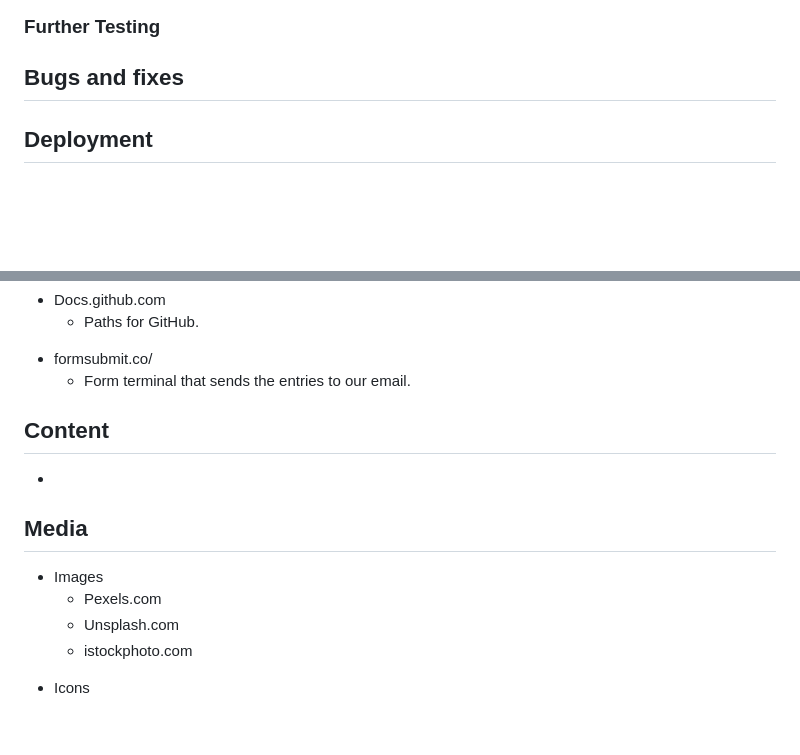
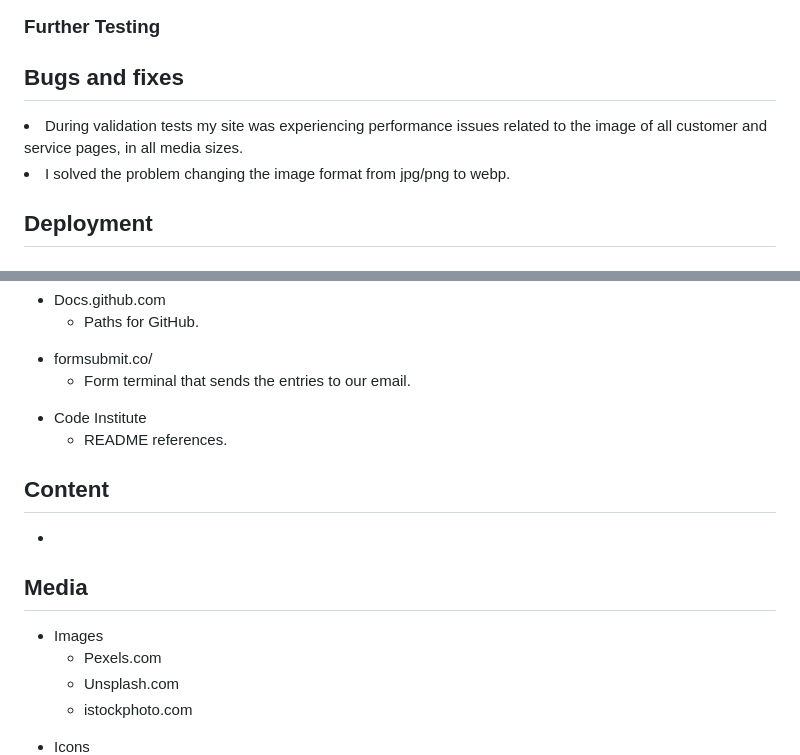
Before and after one commit to ElisabeteBilini/portfolio01, a Markdown page: README.md, 2 parts joined by grey strips. Rendered like a GitHub page; blank space fills up the shorter version.

```diff
--- a/README.md
+++ b/README.md
@@ -168,7 +165,8 @@
 
 
 <h2>Bugs and fixes</h2>
-
+    <li>During validation tests my site was experiencing performance issues related to the image of all customer and service pages, in all media sizes.</li>
+    <li>I solved the problem changing the image format from jpg/png to webp.</li>
 
 <h2>Deployment</h2>
 <h3>GitHub</h3>
@@ -220,6 +218,10 @@
     <ul>
     <li>Form terminal that sends the entries to our email.</li>
     </ul>
+<li>Code Institute</li>
+<ul>
+    <li>README references.</li>
+</ul>
 </ul>
 
 
@@ -230,13 +232,13 @@
 
 <h2>Media</h2>
 <ul>
- <li>Images</li>
- <ul>
- <li>Pexels.com</li>
- <li>Unsplash.com</li>
- <li>istockphoto.com</li>
- </ul>
+    <li>Images</li>
+<ul>
+    <li>Pexels.com</li>
+    <li>Unsplash.com</li>
+    <li>istockphoto.com</li>
+</ul>
 </ul>
 <ul>
- <li>Icons</li>
+    <li>Icons</li>
  <ul>
```
Also changed, not shown: other parts of README.md (+39 -45 lines), assets/img/first-page-services.png (added), assets/img/footer.png (added), assets/img/index.copy.png (added), 1 other file.
